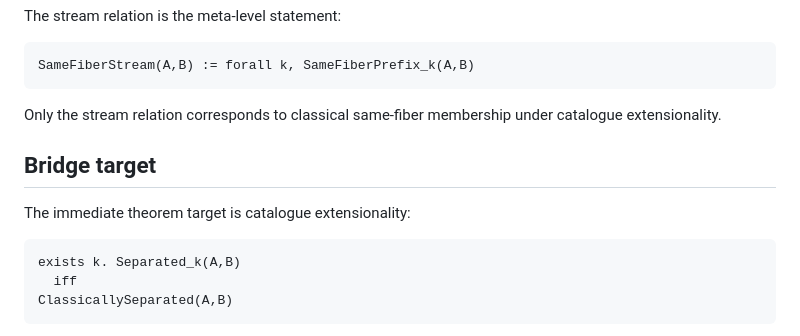
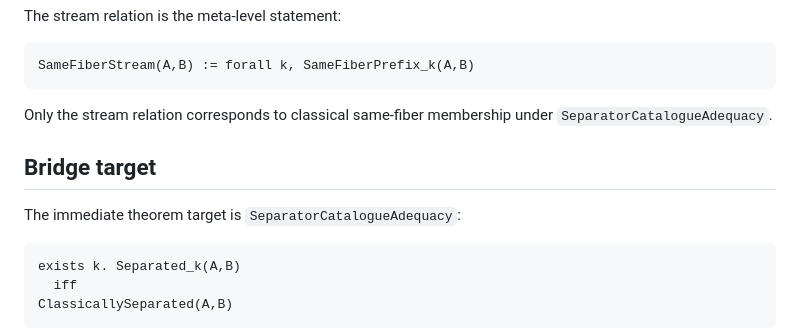
Before and after one commit to larsbx/NLAP-JT, a Markdown page: docs/C1_finite_separation_predicate.md, the part around the change. Drawn GitHub-style.

Commit message:
Finish terminology governance remediation

````diff
--- a/docs/C1_finite_separation_predicate.md
+++ b/docs/C1_finite_separation_predicate.md
@@ -103,11 +103,11 @@ The stream relation is the meta-level statement:
 SameFiberStream(A,B) := forall k, SameFiberPrefix_k(A,B)
 ```
 
-Only the stream relation corresponds to classical same-fiber membership under catalogue extensionality.
+Only the stream relation corresponds to classical same-fiber membership under `SeparatorCatalogueAdequacy`.
 
 ## Bridge target
 
-The immediate theorem target is catalogue extensionality:
+The immediate theorem target is `SeparatorCatalogueAdequacy`:
 
 ```text
 exists k. Separated_k(A,B)
````
